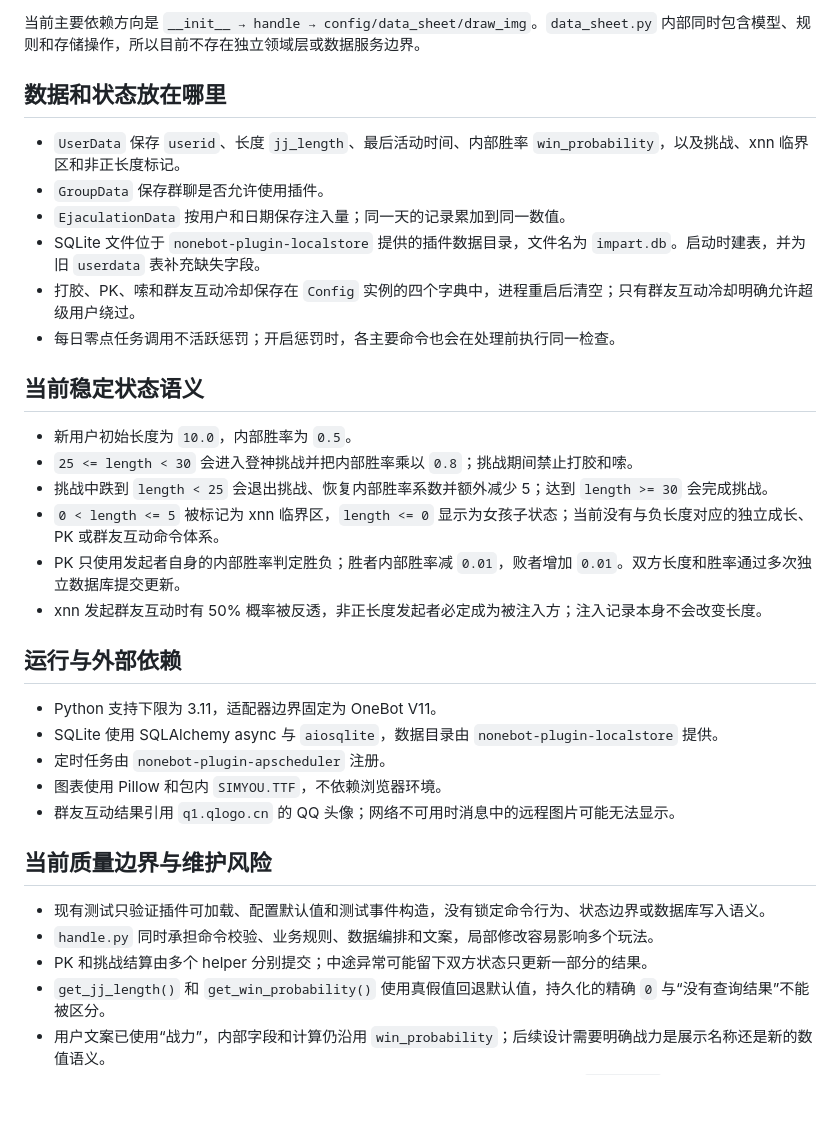
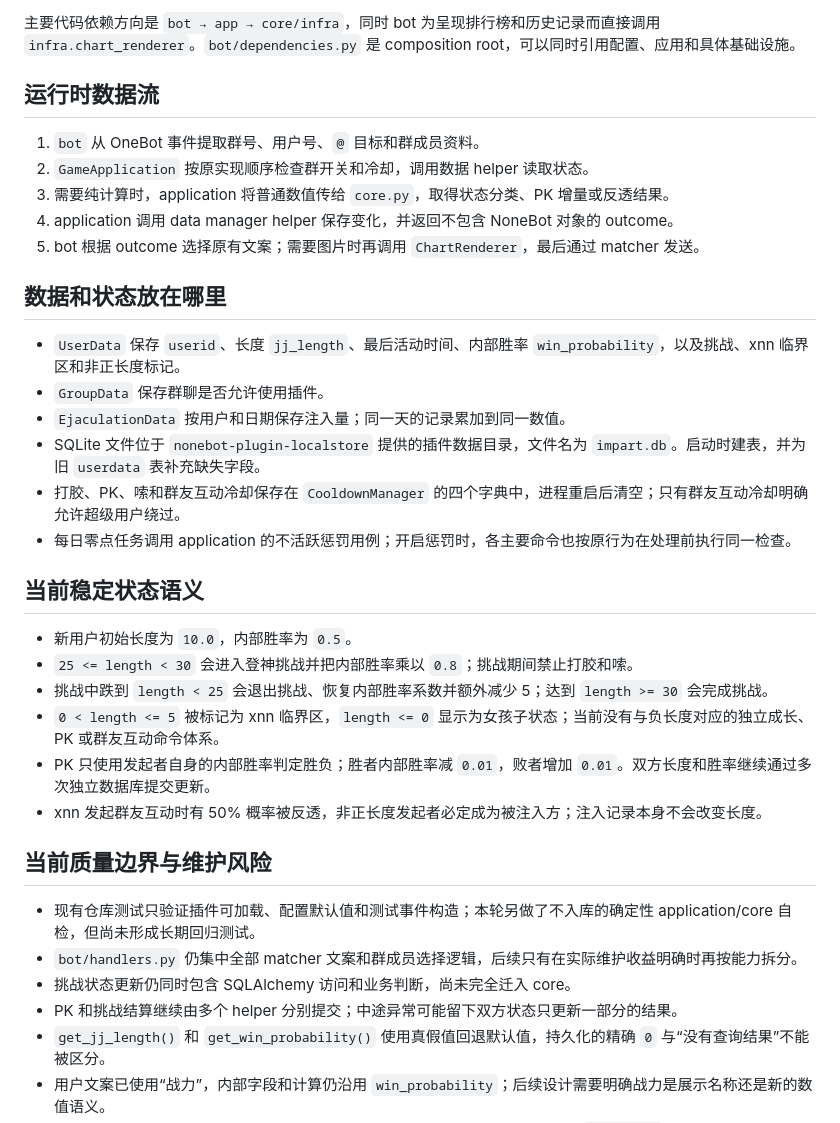
Before and after one commit to Misty02600/nonebot-plugin-impart-plus, a Markdown page: docs/architecture/overview.md, the part around one of its changes. Drawn GitHub-style; blank space fills up the shorter version.

```diff
--- a/docs/architecture/overview.md
+++ b/docs/architecture/overview.md
@@ -31,5 +31,13 @@
 
-当前主要依赖方向是 `__init__ → handle → config/data_sheet/draw_img`。`data_sheet.py` 内部同时包含模型、规则和存储操作，所以目前不存在独立领域层或数据服务边界。
+主要代码依赖方向是 `bot → app → core/infra`，同时 bot 为呈现排行榜和历史记录而直接调用 `infra.chart_renderer`。`bot/dependencies.py` 是 composition root，可以同时引用配置、应用和具体基础设施。
+
+## 运行时数据流
+
+1. `bot` 从 OneBot 事件提取群号、用户号、`@` 目标和群成员资料。
+2. `GameApplication` 按原实现顺序检查群开关和冷却，调用数据 helper 读取状态。
+3. 需要纯计算时，application 将普通数值传给 `core.py`，取得状态分类、PK 增量或反透结果。
+4. application 调用 data manager helper 保存变化，并返回不包含 NoneBot 对象的 outcome。
+5. bot 根据 outcome 选择原有文案；需要图片时再调用 `ChartRenderer`，最后通过 matcher 发送。
 
 ## 数据和状态放在哪里
 
@@ -37,8 +45,8 @@
 - `GroupData` 保存群聊是否允许使用插件。
 - `EjaculationData` 按用户和日期保存注入量；同一天的记录累加到同一数值。
 - SQLite 文件位于 `nonebot-plugin-localstore` 提供的插件数据目录，文件名为 `impart.db`。启动时建表，并为旧 `userdata` 表补充缺失字段。
-- 打胶、PK、嗦和群友互动冷却保存在 `Config` 实例的四个字典中，进程重启后清空；只有群友互动冷却明确允许超级用户绕过。
-- 每日零点任务调用不活跃惩罚；开启惩罚时，各主要命令也会在处理前执行同一检查。
+- 打胶、PK、嗦和群友互动冷却保存在 `CooldownManager` 的四个字典中，进程重启后清空；只有群友互动冷却明确允许超级用户绕过。
+- 每日零点任务调用 application 的不活跃惩罚用例；开启惩罚时，各主要命令也按原行为在处理前执行同一检查。
 
 ## 当前稳定状态语义
 
@@ -46,22 +54,15 @@
 - `25 <= length < 30` 会进入登神挑战并把内部胜率乘以 `0.8`；挑战期间禁止打胶和嗦。
 - 挑战中跌到 `length < 25` 会退出挑战、恢复内部胜率系数并额外减少 5；达到 `length >= 30` 会完成挑战。
 - `0 < length <= 5` 被标记为 xnn 临界区，`length <= 0` 显示为女孩子状态；当前没有与负长度对应的独立成长、PK 或群友互动命令体系。
-- PK 只使用发起者自身的内部胜率判定胜负；胜者内部胜率减 `0.01`，败者增加 `0.01`。双方长度和胜率通过多次独立数据库提交更新。
+- PK 只使用发起者自身的内部胜率判定胜负；胜者内部胜率减 `0.01`，败者增加 `0.01`。双方长度和胜率继续通过多次独立数据库提交更新。
 - xnn 发起群友互动时有 50% 概率被反透，非正长度发起者必定成为被注入方；注入记录本身不会改变长度。
-
-## 运行与外部依赖
-
-- Python 支持下限为 3.11，适配器边界固定为 OneBot V11。
-- SQLite 使用 SQLAlchemy async 与 `aiosqlite`，数据目录由 `nonebot-plugin-localstore` 提供。
-- 定时任务由 `nonebot-plugin-apscheduler` 注册。
-- 图表使用 Pillow 和包内 `SIMYOU.TTF`，不依赖浏览器环境。
-- 群友互动结果引用 `q1.qlogo.cn` 的 QQ 头像；网络不可用时消息中的远程图片可能无法显示。
 
 ## 当前质量边界与维护风险
 
-- 现有测试只验证插件可加载、配置默认值和测试事件构造，没有锁定命令行为、状态边界或数据库写入语义。
-- `handle.py` 同时承担命令校验、业务规则、数据编排和文案，局部修改容易影响多个玩法。
-- PK 和挑战结算由多个 helper 分别提交；中途异常可能留下双方状态只更新一部分的结果。
+- 现有仓库测试只验证插件可加载、配置默认值和测试事件构造；本轮另做了不入库的确定性 application/core 自检，但尚未形成长期回归测试。
+- `bot/handlers.py` 仍集中全部 matcher 文案和群成员选择逻辑，后续只有在实际维护收益明确时再按能力拆分。
+- 挑战状态更新仍同时包含 SQLAlchemy 访问和业务判断，尚未完全迁入 core。
+- PK 和挑战结算继续由多个 helper 分别提交；中途异常可能留下双方状态只更新一部分的结果。
 - `get_jj_length()` 和 `get_win_probability()` 使用真假值回退默认值，持久化的精确 `0` 与“没有查询结果”不能被区分。
 - 用户文案已使用“战力”，内部字段和计算仍沿用 `win_probability`；后续设计需要明确战力是展示名称还是新的数值语义。
 - 当前数据库已有兼容旧表的启动逻辑。任何模型或状态语义调整都应先明确已有 `impart.db` 的兼容边界。
```
Also changed, not shown: other parts of docs/architecture/overview.md (+12 -12 lines).
